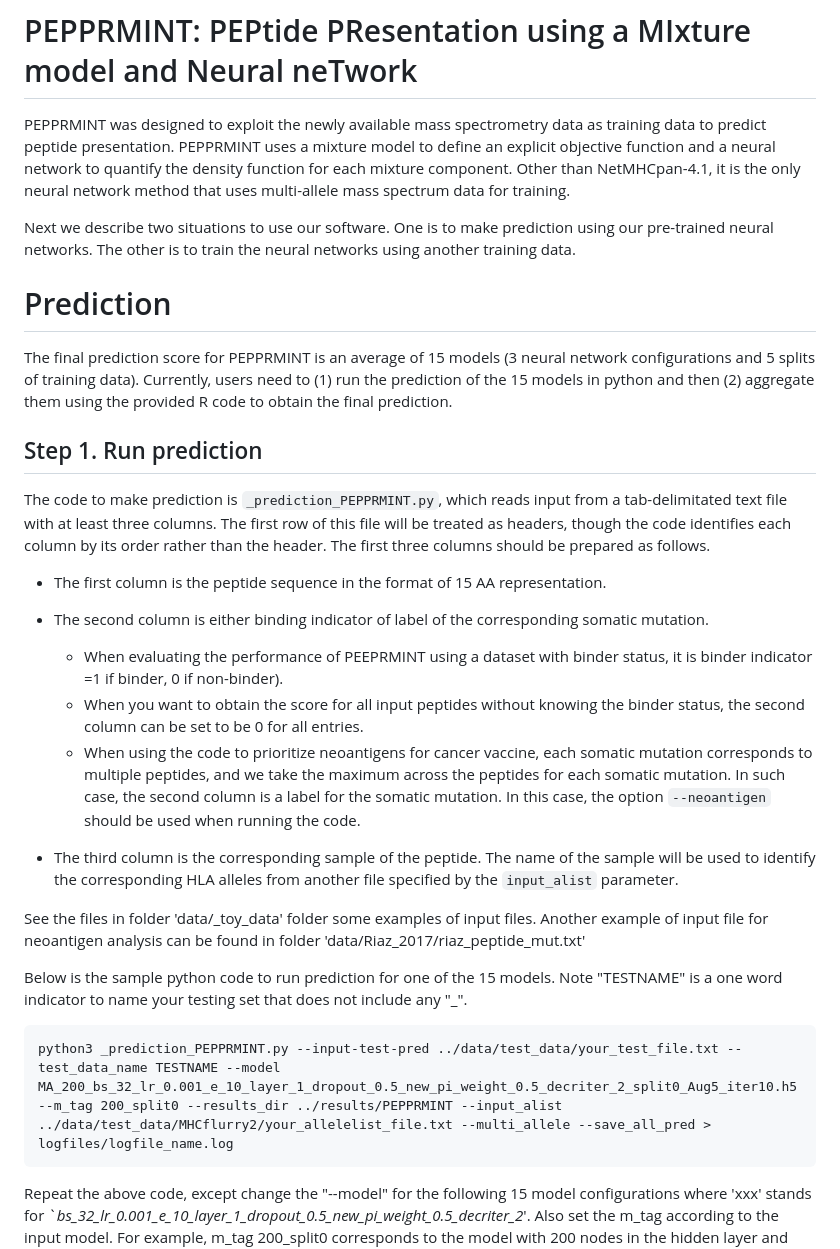
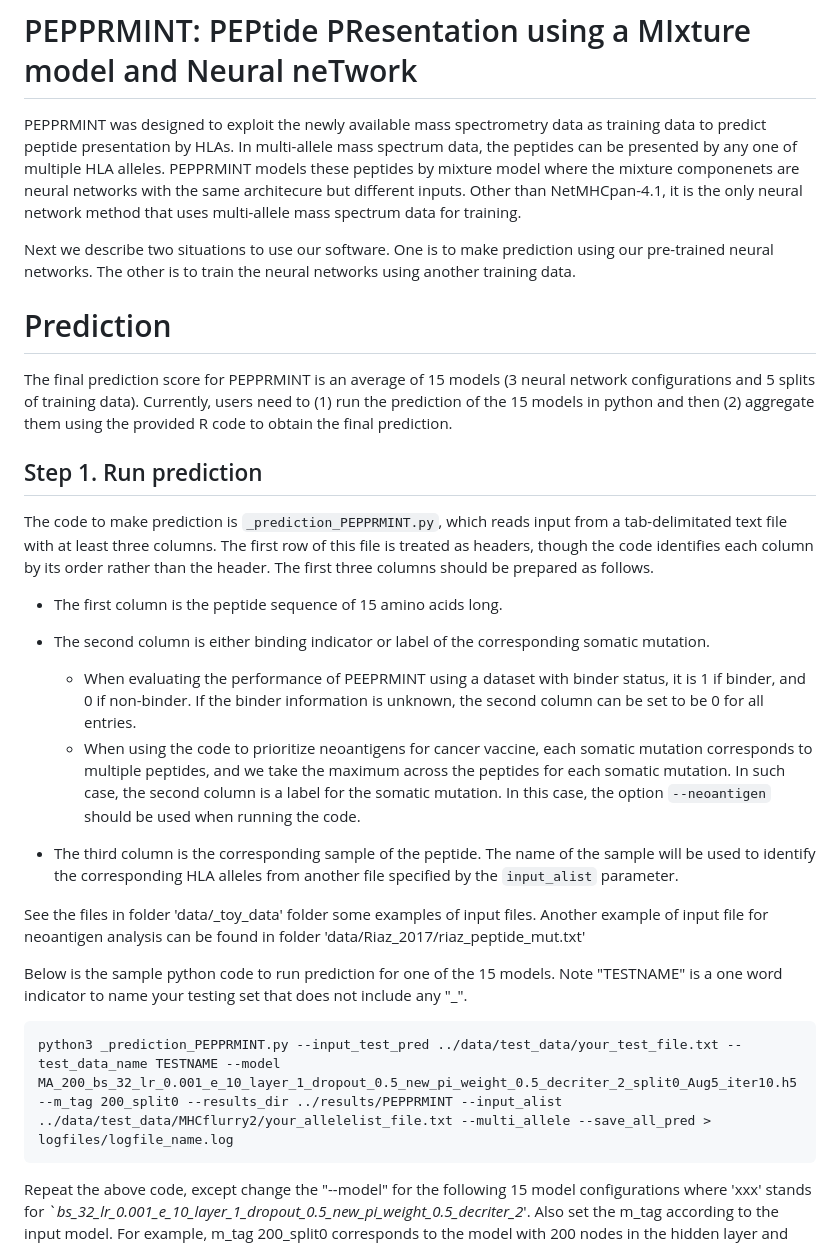
Before and after one commit to Sun-lab/PEPPRMINT, a Markdown page: README.md, the part around the change. Drawn GitHub-style.

````diff
--- a/README.md
+++ b/README.md
@@ -1,6 +1,6 @@
 # PEPPRMINT: PEPtide PResentation using a MIxture model and Neural neTwork
 
-PEPPRMINT was designed to exploit the newly available mass spectrometry data as training data to predict peptide presentation. PEPPRMINT uses a mixture model to define an explicit objective function and a neural network to quantify the density function for each mixture component. Other than NetMHCpan-4.1, it is the only neural network method that uses multi-allele mass spectrum data for training.
+PEPPRMINT was designed to exploit the newly available mass spectrometry data as training data to predict peptide presentation by HLAs. In multi-allele mass spectrum data, the peptides can be presented by any one of multiple HLA alleles. PEPPRMINT models these peptides by mixture model where the mixture componenets are neural networks with the same architecure but different inputs. Other than NetMHCpan-4.1, it is the only neural network method that uses multi-allele mass spectrum data for training.
 
 Next we describe two situations to use our software. One is to make prediction using our pre-trained neural networks. The other is to train the neural networks using another training data.
 
@@ -10,13 +10,12 @@ The final prediction score for PEPPRMINT is an average of 15 models (3 neural ne
 
 ## Step 1. Run prediction
 
-The code to make prediction is ```_prediction_PEPPRMINT.py```, which reads input from a tab-delimitated text file with at least three columns. The first row of this file will be treated as headers, though the code identifies each column by its order rather than the header. The first three columns should be prepared as follows.
+The code to make prediction is ```_prediction_PEPPRMINT.py```, which reads input from a tab-delimitated text file with at least three columns. The first row of this file is treated as headers, though the code identifies each column by its order rather than the header. The first three columns should be prepared as follows.
 
-- The first column is the peptide sequence in the format of 15 AA representation.
+- The first column is the peptide sequence of 15 amino acids long.
 
-- The second column is either binding indicator of label of the corresponding somatic mutation.
-	- When evaluating the performance of PEEPRMINT using a dataset with binder status, it is binder indicator =1 if binder, 0 if non-binder).
-	- When you want to obtain the score for all input peptides without knowing the binder status, the second column can be set to be 0 for all entries.
+- The second column is either binding indicator or label of the corresponding somatic mutation.
+	- When evaluating the performance of PEEPRMINT using a dataset with binder status, it is 1 if binder, and 0 if non-binder. If the binder information is unknown, the second column can be set to be 0 for all entries.
 	- When using the code to prioritize neoantigens for cancer vaccine, each somatic mutation corresponds to multiple peptides, and we take the maximum across the peptides for each somatic mutation. In such case, the second column is a label for the somatic mutation. In this  case, the option ```--neoantigen``` should be used when running the code.
 
 - The third column is the corresponding sample of the peptide. The name of the sample will be used to identify the corresponding HLA alleles from another file specified by the ```input_alist``` parameter.
@@ -26,7 +25,7 @@ See the files in folder 'data/_toy_data' folder some examples of input files. An
 Below is the sample python code to run prediction for one of the 15 models. Note "TESTNAME" is a one word indicator to name your testing set that does not include any "_".
 
 ```{python}
-python3 _prediction_PEPPRMINT.py --input-test-pred ../data/test_data/your_test_file.txt --test_data_name TESTNAME --model MA_200_bs_32_lr_0.001_e_10_layer_1_dropout_0.5_new_pi_weight_0.5_decriter_2_split0_Aug5_iter10.h5  --m_tag 200_split0 --results_dir ../results/PEPPRMINT --input_alist ../data/test_data/MHCflurry2/your_allelelist_file.txt --multi_allele --save_all_pred > logfiles/logfile_name.log
+python3 _prediction_PEPPRMINT.py --input_test_pred ../data/test_data/your_test_file.txt --test_data_name TESTNAME --model MA_200_bs_32_lr_0.001_e_10_layer_1_dropout_0.5_new_pi_weight_0.5_decriter_2_split0_Aug5_iter10.h5  --m_tag 200_split0 --results_dir ../results/PEPPRMINT --input_alist ../data/test_data/MHCflurry2/your_allelelist_file.txt --multi_allele --save_all_pred > logfiles/logfile_name.log
 ```
 
 Repeat the above code, except change the "--model"  for the following 15 model configurations where 'xxx' stands for `_bs_32_lr_0.001_e_10_layer_1_dropout_0.5_new_pi_weight_0.5_decriter_2_'. Also set the m_tag according to the input model. For example, m_tag 200_split0 corresponds to the model with 200 nodes in the hidden layer and trained on the split 0 of the training data.
````
